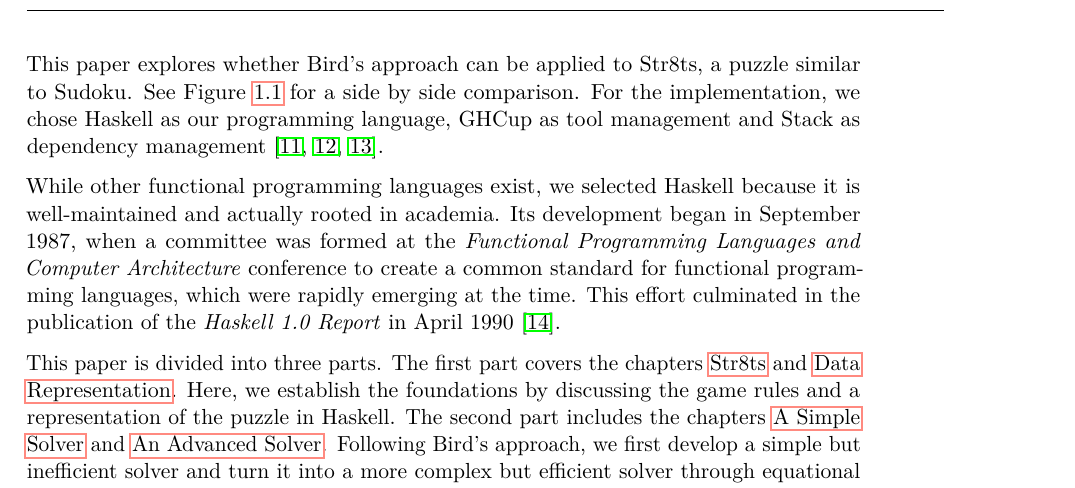
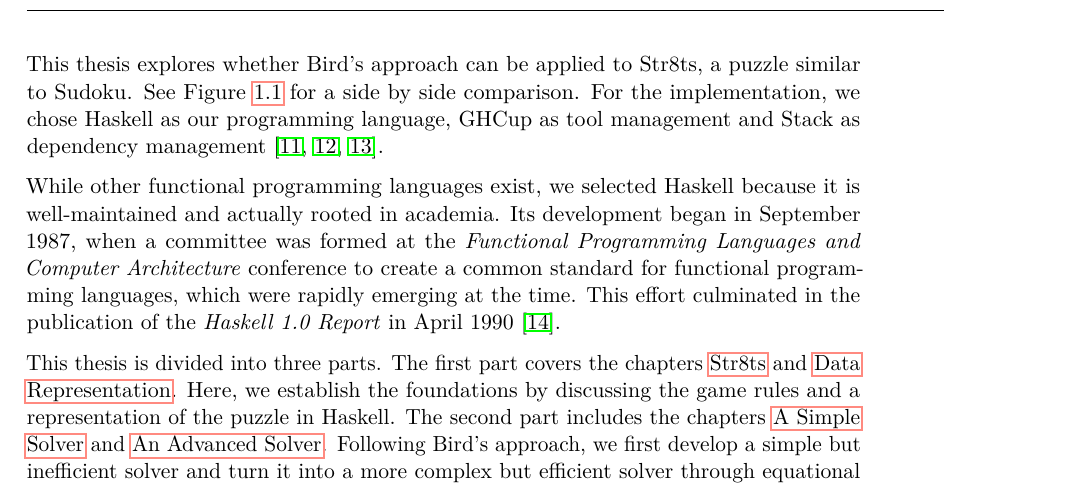
Before and after one commit to e11720061/a-simple-str8ts-solver-paper, a LaTeX thesis (example.tex, which reads chapters/introduction.tex): part of page 13 of 58, cut so that both start at the same text. Compiled offline with pdfLaTeX.

Commit message:
change all occurrences of "paper" to "thesis"

```diff
--- a/chapters/introduction.tex
+++ b/chapters/introduction.tex
@@ -64,10 +64,10 @@ In his book, \textit{Pearls of Functional Algorithm Design}, Bird discusses anot
 
 \newpage
 
-This paper explores whether Bird’s approach can be applied to Str8ts, a puzzle similar to Sudoku. See Figure~\ref{fig:grid-comparison-sudoku-str8ts} for a side by side comparison. For the implementation, we chose Haskell as our programming language, GHCup as tool management and Stack as dependency management~\cite{website-haskell, website-ghcup, website-stack}.
+This thesis explores whether Bird’s approach can be applied to Str8ts, a puzzle similar to Sudoku. See Figure~\ref{fig:grid-comparison-sudoku-str8ts} for a side by side comparison. For the implementation, we chose Haskell as our programming language, GHCup as tool management and Stack as dependency management~\cite{website-haskell, website-ghcup, website-stack}.
 
 While other functional programming languages exist, we selected Haskell because it is well-maintained and actually rooted in academia. Its development began in September 1987, when a committee was formed at the \textit{Functional Programming Languages and Computer Architecture} conference to create a common standard for functional programming languages, which were rapidly emerging at the time. This effort culminated in the publication of the \textit{Haskell 1.0 Report} in April 1990~\cite{hudak2007history}.
 
-This paper is divided into three parts. The first part covers the chapters \nameref{chap:str8ts} and \nameref{chap:data-representation}. Here, we establish the foundations by discussing the game rules and a representation of the puzzle in Haskell. The second part includes the chapters \nameref{chap:a-simple-solver} and \nameref{chap:an-advanced-solver}. Following Bird's approach, we first develop a simple but inefficient solver and turn it into a more complex but efficient solver through equational reasoning. The third part consists of the chapter \nameref{chap:runtime-analysis}. Here, we evaluate the performance of our algorithm.
+This thesis is divided into three parts. The first part covers the chapters \nameref{chap:str8ts} and \nameref{chap:data-representation}. Here, we establish the foundations by discussing the game rules and a representation of the puzzle in Haskell. The second part includes the chapters \nameref{chap:a-simple-solver} and \nameref{chap:an-advanced-solver}. Following Bird's approach, we first develop a simple but inefficient solver and turn it into a more complex but efficient solver through equational reasoning. The third part consists of the chapter \nameref{chap:runtime-analysis}. Here, we evaluate the performance of our algorithm.
 
 \todo{add github links}\todo{provide sources for images}
```
Also changed, not shown: chapters/introduction.tex (4 more changed lines).
